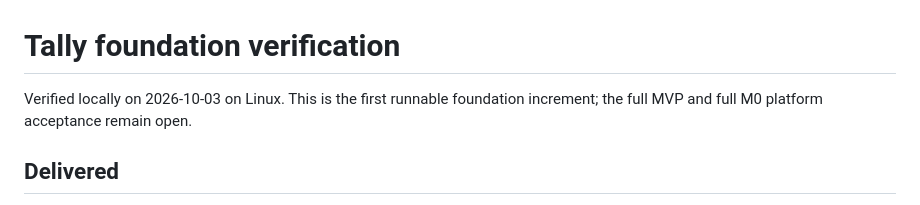
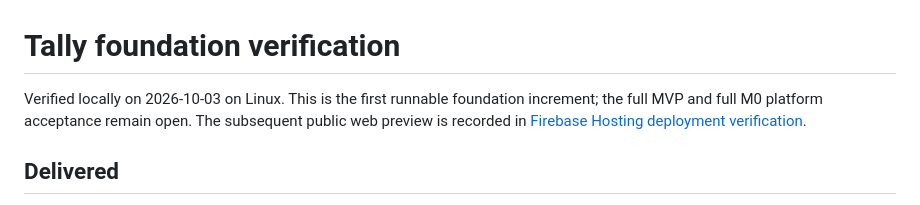
Before and after one commit to Code-Box-Studios/tally, a Markdown page: docs/quality/foundation-verification.md, the part around the change. Rendered like a GitHub page.

```diff
--- a/docs/quality/foundation-verification.md
+++ b/docs/quality/foundation-verification.md
@@ -1,6 +1,6 @@
 # Tally foundation verification
 
-Verified locally on 2026-10-03 on Linux. This is the first runnable foundation increment; the full MVP and full M0 platform acceptance remain open.
+Verified locally on 2026-10-03 on Linux. This is the first runnable foundation increment; the full MVP and full M0 platform acceptance remain open. The subsequent public web preview is recorded in [Firebase Hosting deployment verification](web-deployment.md).
 
 ## Delivered
 
```
Also changed, not shown: docs/development.md (+2 -2 lines), docs/quality/web-deployment.md (added, +38 -0 lines).
